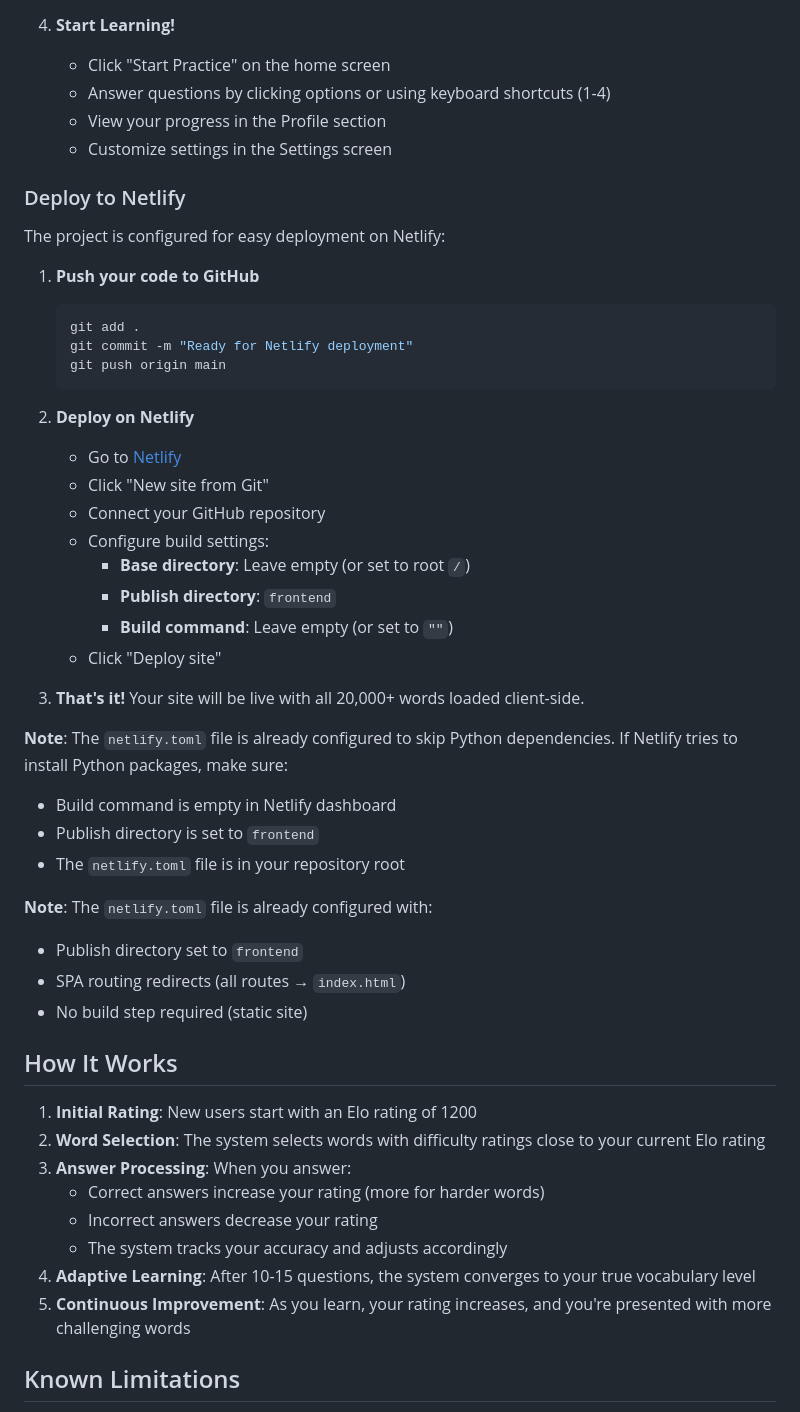
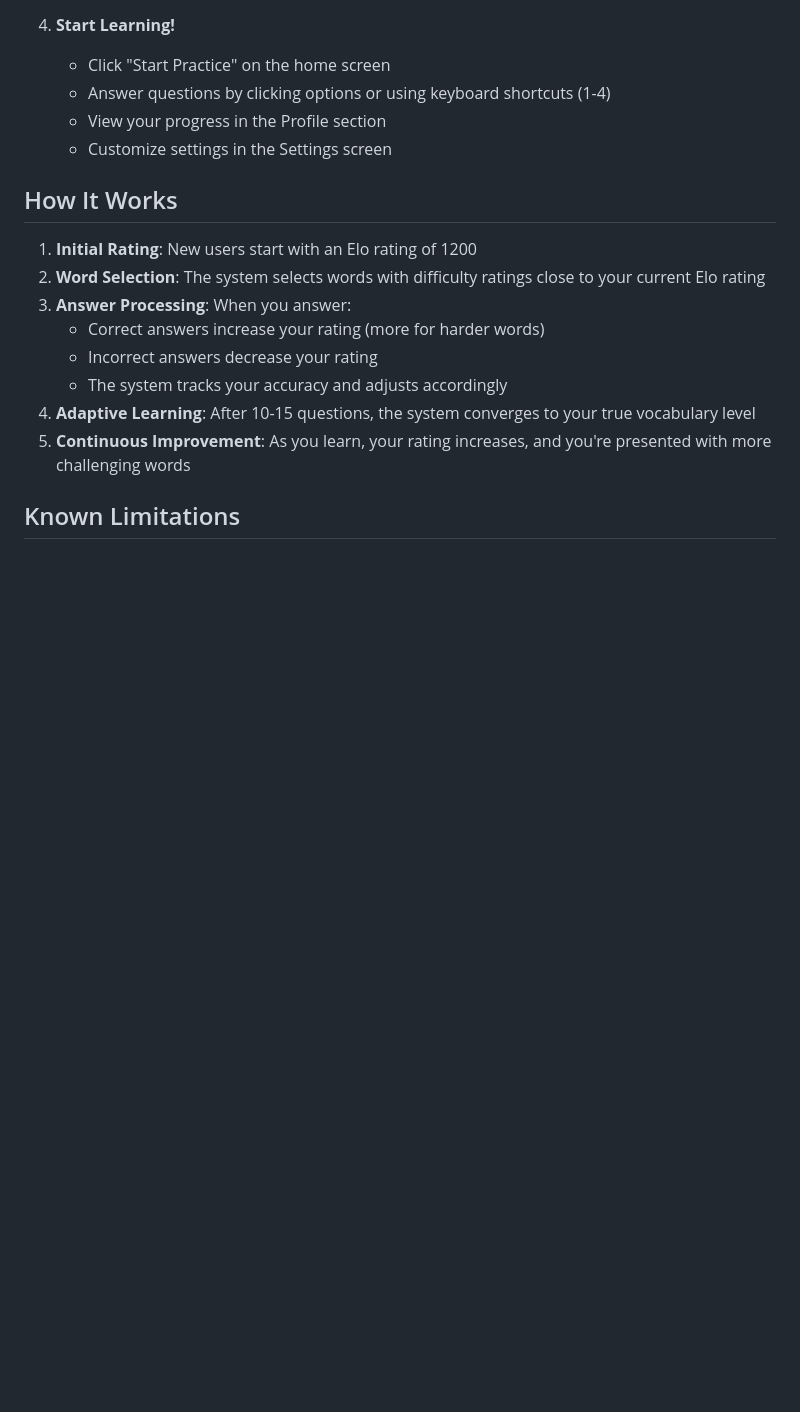
Before and after one commit to thewildofficial/vocab-trainer, a Markdown page: README.md, the part around the change. Rendered like a GitHub page; blank space fills up the shorter version.

Commit message:
Remove Netlify deployment instructions from README

````diff
--- a/README.md
+++ b/README.md
@@ -117,39 +117,6 @@ frontend/
    - View your progress in the Profile section
    - Customize settings in the Settings screen
 
-### Deploy to Netlify
-
-The project is configured for easy deployment on Netlify:
-
-1. **Push your code to GitHub**
-   ```bash
-   git add .
-   git commit -m "Ready for Netlify deployment"
-   git push origin main
-   ```
-
-2. **Deploy on Netlify**
-   - Go to [Netlify](https://www.netlify.com/)
-   - Click "New site from Git"
-   - Connect your GitHub repository
-   - Configure build settings:
-     - **Base directory**: Leave empty (or set to root `/`)
-     - **Publish directory**: `frontend`
-     - **Build command**: Leave empty (or set to `""`)
-   - Click "Deploy site"
-
-3. **That's it!** Your site will be live with all 20,000+ words loaded client-side.
-
-**Note**: The `netlify.toml` file is already configured to skip Python dependencies. If Netlify tries to install Python packages, make sure:
-   - Build command is empty in Netlify dashboard
-   - Publish directory is set to `frontend`
-   - The `netlify.toml` file is in your repository root
-
-**Note**: The `netlify.toml` file is already configured with:
-- Publish directory set to `frontend`
-- SPA routing redirects (all routes → `index.html`)
-- No build step required (static site)
-
 ## How It Works
 
 1. **Initial Rating**: New users start with an Elo rating of 1200
````
